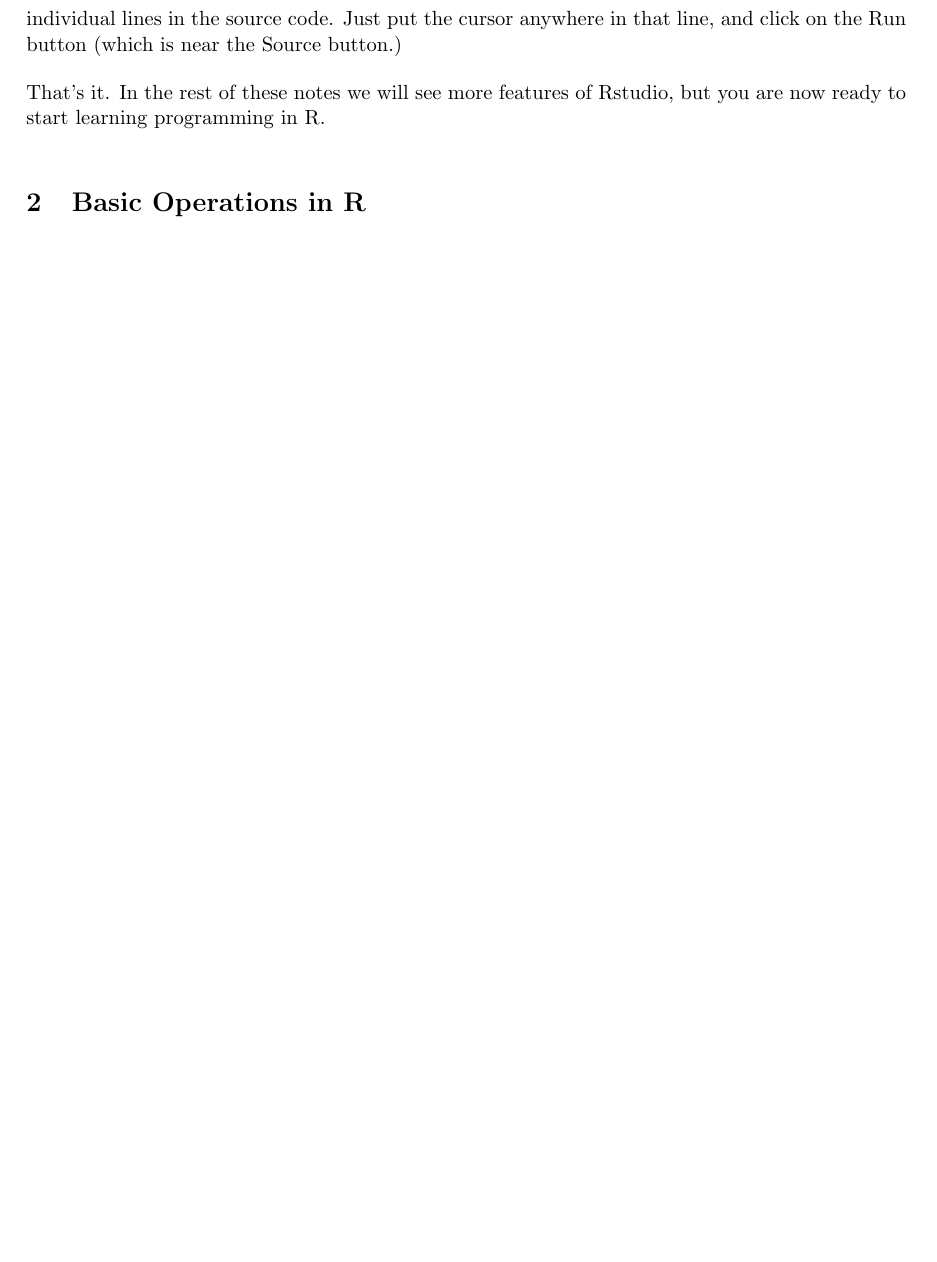
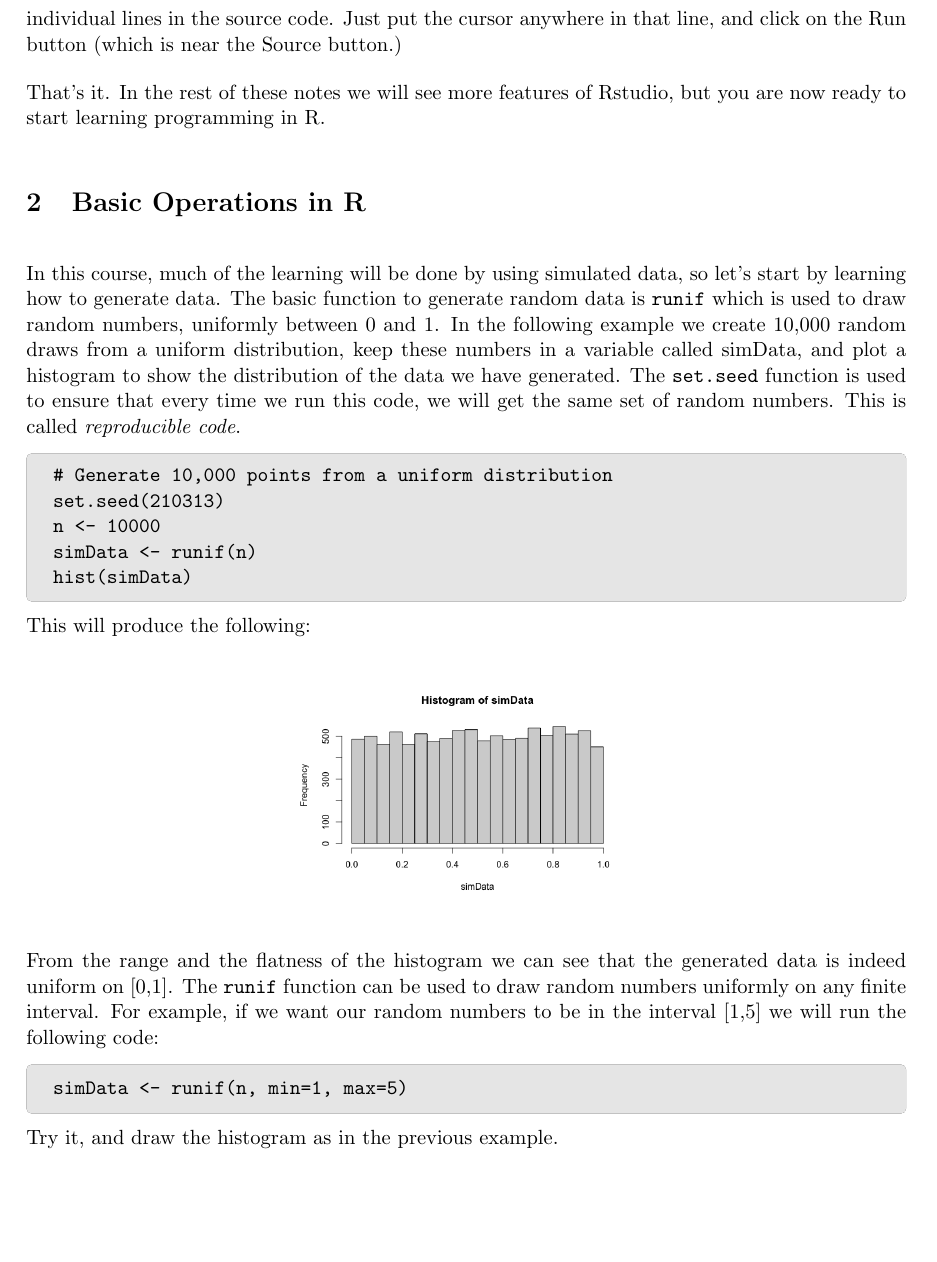
Before and after one commit to statds/sids, a LaTeX document (Notes/introToBook.tex): part of page 3 of 3, cut so that both start at the same text, the shorter picture padded with empty space. Compiled offline with pdfLaTeX.

Commit message:
More updates to the intro notes

```diff
--- a/Notes/introToBook.tex
+++ b/Notes/introToBook.tex
@@ -124,6 +122,36 @@ In that part of the window, there should now be a small button called Source. Cl
 That's it. In the rest of these notes we will see more features of Rstudio, but you are now ready to start learning programming in R.
 
 \section{Basic Operations in R}
+In this course, much of the learning will be done by using simulated data, so let's start by learning how to generate data. The basic function to generate random data is \texttt{runif} which is used to draw random numbers, uniformly between 0 and 1. In the following example we create 10,000 random draws from a uniform distribution, keep these numbers in a variable called simData, and plot a histogram to show the distribution of the data we have generated. The \texttt{set.seed} function is used to ensure that every time we run this code, we will get the same set of random numbers. This is called \textit{reproducible code}.
+\begin{tcolorbox}[colback=gray!20,boxrule=0pt,frame hidden]
+\begin{verbatim}
+# Generate 10,000 points from a uniform distribution
+set.seed(210313)
+n <- 10000
+simData <- runif(n)
+hist(simData)
+\end{verbatim}
+\end{tcolorbox}
+This will produce the following:
+\begin{center}
+\includegraphics[scale=0.3]{Note01HistUnif.png}
+\end{center}
+From the range and the flatness of the histogram we can see that the generated data is indeed uniform on [0,1]. The \texttt{runif} function can be used to draw random numbers uniformly on any finite interval. For example, if we want our random numbers to be in the interval [1,5] we will run the following code:
+\begin{tcolorbox}[colback=gray!20,boxrule=0pt,frame hidden]
+\begin{verbatim}
+simData <- runif(n, min=1, max=5)
+\end{verbatim}
+\end{tcolorbox}
+Try it, and draw the histogram as in the previous example.
+
+
+
+%Introduction to R and RNG descriptive/graph data summary: Haim
+%    Summary statistics
+%    Boxplots / Violin plots
+%Homework ideas:
+%    Generate data and summarize them
+
 
 %\begin{shaded}
 %\textbf{Some highlighted text}\newline
```
Also changed, not shown: Notes/Note01HistUnif.png (added), Notes/introToBook.pdf, Notes/introToBook.tex (2 more changed lines), 2 other files.
